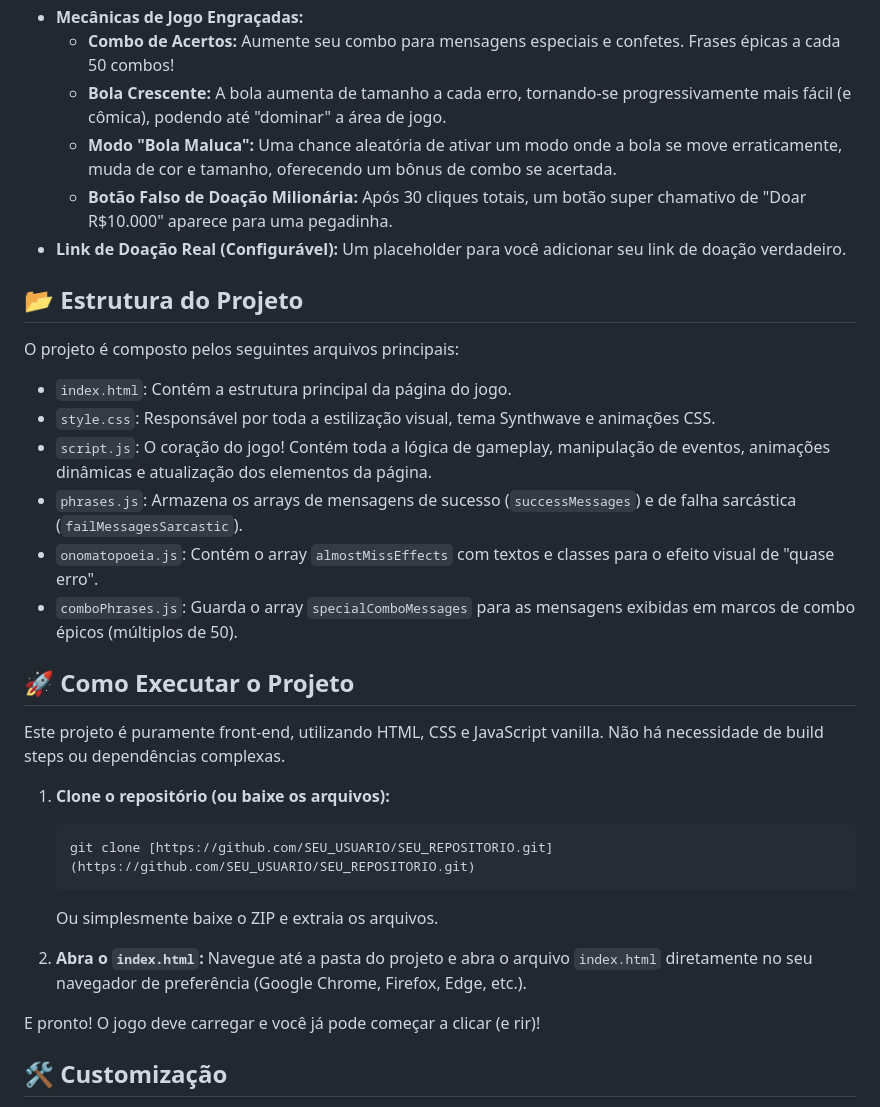
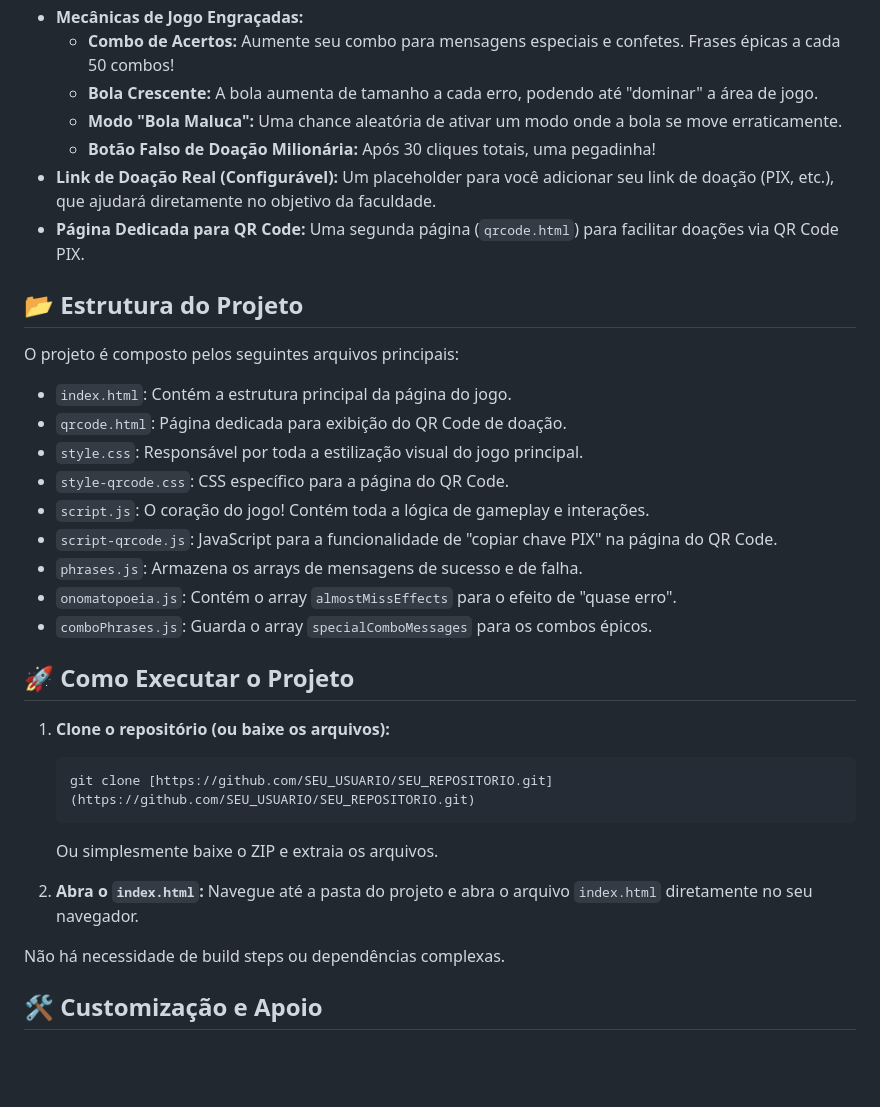
Before and after one commit to LeonardoDevFS/donation_click, a Markdown page: README.md, the part around one of its changes. Rendered like a GitHub page; blank space fills up the shorter version.

````diff
--- a/README.md
+++ b/README.md
@@ -31,25 +36,27 @@ O jogo é uma brincadeira, mas o link de doação pode ser real se você configu
     * Botão de doação com efeito "sheen" (brilho deslizante).
 * **Mecânicas de Jogo Engraçadas:**
     * **Combo de Acertos:** Aumente seu combo para mensagens especiais e confetes. Frases épicas a cada 50 combos!
-    * **Bola Crescente:** A bola aumenta de tamanho a cada erro, tornando-se progressivamente mais fácil (e cômica), podendo até "dominar" a área de jogo.
-    * **Modo "Bola Maluca":** Uma chance aleatória de ativar um modo onde a bola se move erraticamente, muda de cor e tamanho, oferecendo um bônus de combo se acertada.
-    * **Botão Falso de Doação Milionária:** Após 30 cliques totais, um botão super chamativo de "Doar R$10.000" aparece para uma pegadinha.
-* **Link de Doação Real (Configurável):** Um placeholder para você adicionar seu link de doação verdadeiro.
+    * **Bola Crescente:** A bola aumenta de tamanho a cada erro, podendo até "dominar" a área de jogo.
+    * **Modo "Bola Maluca":** Uma chance aleatória de ativar um modo onde a bola se move erraticamente.
+    * **Botão Falso de Doação Milionária:** Após 30 cliques totais, uma pegadinha!
+* **Link de Doação Real (Configurável):** Um placeholder para você adicionar seu link de doação (PIX, etc.), que ajudará diretamente no objetivo da faculdade.
+* **Página Dedicada para QR Code:** Uma segunda página (`qrcode.html`) para facilitar doações via QR Code PIX.
 
 ## 📂 Estrutura do Projeto
 
 O projeto é composto pelos seguintes arquivos principais:
 
 * `index.html`: Contém a estrutura principal da página do jogo.
-* `style.css`: Responsável por toda a estilização visual, tema Synthwave e animações CSS.
-* `script.js`: O coração do jogo! Contém toda a lógica de gameplay, manipulação de eventos, animações dinâmicas e atualização dos elementos da página.
-* `phrases.js`: Armazena os arrays de mensagens de sucesso (`successMessages`) e de falha sarcástica (`failMessagesSarcastic`).
-* `onomatopoeia.js`: Contém o array `almostMissEffects` com textos e classes para o efeito visual de "quase erro".
-* `comboPhrases.js`: Guarda o array `specialComboMessages` para as mensagens exibidas em marcos de combo épicos (múltiplos de 50).
+* `qrcode.html`: Página dedicada para exibição do QR Code de doação.
+* `style.css`: Responsável por toda a estilização visual do jogo principal.
+* `style-qrcode.css`: CSS específico para a página do QR Code.
+* `script.js`: O coração do jogo! Contém toda a lógica de gameplay e interações.
+* `script-qrcode.js`: JavaScript para a funcionalidade de "copiar chave PIX" na página do QR Code.
+* `phrases.js`: Armazena os arrays de mensagens de sucesso e de falha.
+* `onomatopoeia.js`: Contém o array `almostMissEffects` para o efeito de "quase erro".
+* `comboPhrases.js`: Guarda o array `specialComboMessages` para os combos épicos.
 
 ## 🚀 Como Executar o Projeto
-
-Este projeto é puramente front-end, utilizando HTML, CSS e JavaScript vanilla. Não há necessidade de build steps ou dependências complexas.
 
 1.  **Clone o repositório (ou baixe os arquivos):**
     ```bash
@@ -58,9 +65,9 @@ Este projeto é puramente front-end, utilizando HTML, CSS e JavaScript vanilla.
     Ou simplesmente baixe o ZIP e extraia os arquivos.
 
 2.  **Abra o `index.html`:**
-    Navegue até a pasta do projeto e abra o arquivo `index.html` diretamente no seu navegador de preferência (Google Chrome, Firefox, Edge, etc.).
+    Navegue até a pasta do projeto e abra o arquivo `index.html` diretamente no seu navegador.
 
-E pronto! O jogo deve carregar e você já pode começar a clicar (e rir)!
+Não há necessidade de build steps ou dependências complexas.
 
-## 🛠️ Customização
+## 🛠️ Customização e Apoio
 
````
Also changed, not shown: other parts of README.md (+37 -50 lines).
